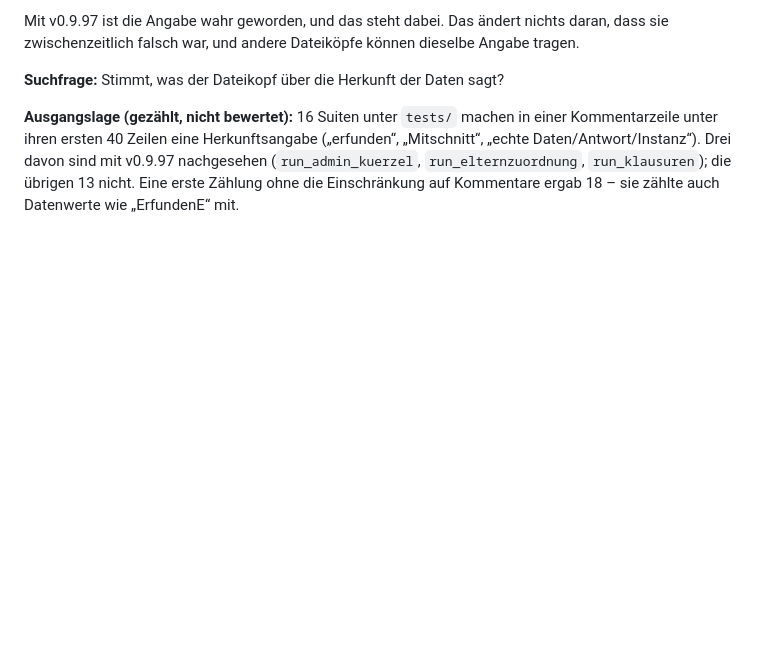
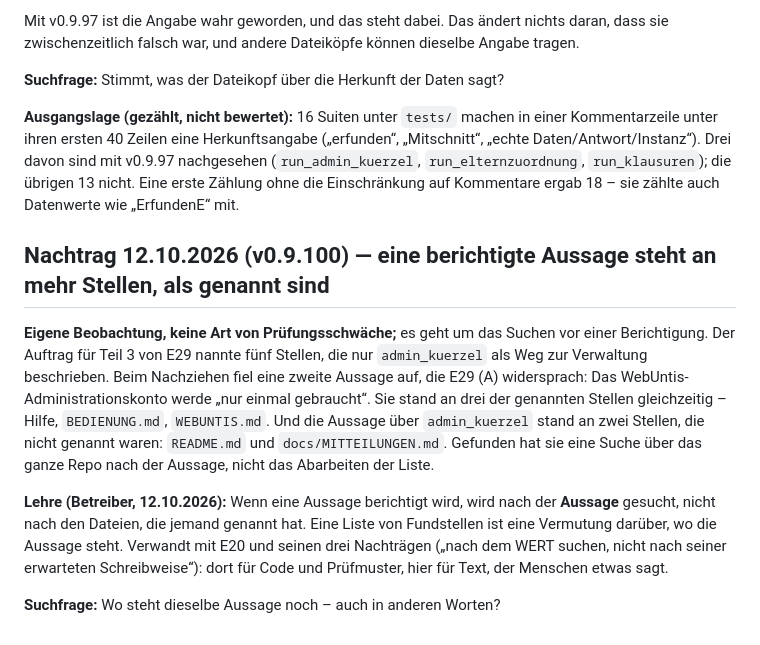
Before and after one commit to hornse/sprechtag, a Markdown page: docs/BEFUND-2026-10-11-pruefungen-in-der-datei.md, the part around the change. GitHub-like rendering; blank space fills up the shorter version.

```diff
--- a/docs/BEFUND-2026-10-11-pruefungen-in-der-datei.md
+++ b/docs/BEFUND-2026-10-11-pruefungen-in-der-datei.md
@@ -211,3 +211,25 @@ Drei davon sind mit v0.9.97 nachgesehen (`run_admin_kuerzel`,
 `run_elternzuordnung`, `run_klausuren`); die übrigen 13 nicht. Eine erste
 Zählung ohne die Einschränkung auf Kommentare ergab 18 – sie zählte auch
 Datenwerte wie „ErfundenE“ mit.
+
+## Nachtrag 12.10.2026 (v0.9.100) — eine berichtigte Aussage steht an mehr Stellen, als genannt sind
+
+**Eigene Beobachtung, keine Art von Prüfungsschwäche;** es geht um das
+Suchen vor einer Berichtigung. Der Auftrag für Teil 3 von E29 nannte fünf
+Stellen, die nur `admin_kuerzel` als Weg zur Verwaltung beschrieben. Beim
+Nachziehen fiel eine zweite Aussage auf, die E29 (A) widersprach: Das
+WebUntis-Administrationskonto werde „nur einmal gebraucht“. Sie stand an
+drei der genannten Stellen gleichzeitig – Hilfe, `BEDIENUNG.md`,
+`WEBUNTIS.md`. Und die Aussage über `admin_kuerzel` stand an zwei Stellen,
+die nicht genannt waren: `README.md` und `docs/MITTEILUNGEN.md`. Gefunden
+hat sie eine Suche über das ganze Repo nach der Aussage, nicht das
+Abarbeiten der Liste.
+
+**Lehre (Betreiber, 12.10.2026):** Wenn eine Aussage berichtigt wird, wird
+nach der **Aussage** gesucht, nicht nach den Dateien, die jemand genannt
+hat. Eine Liste von Fundstellen ist eine Vermutung darüber, wo die Aussage
+steht. Verwandt mit E20 und seinen drei Nachträgen („nach dem WERT
+suchen, nicht nach seiner erwarteten Schreibweise“): dort für Code und
+Prüfmuster, hier für Text, der Menschen etwas sagt.
+
+**Suchfrage:** Wo steht dieselbe Aussage noch – auch in anderen Worten?
```
Also changed, not shown: docs/ENTSCHEIDUNGEN.md (+18 -0 lines).
